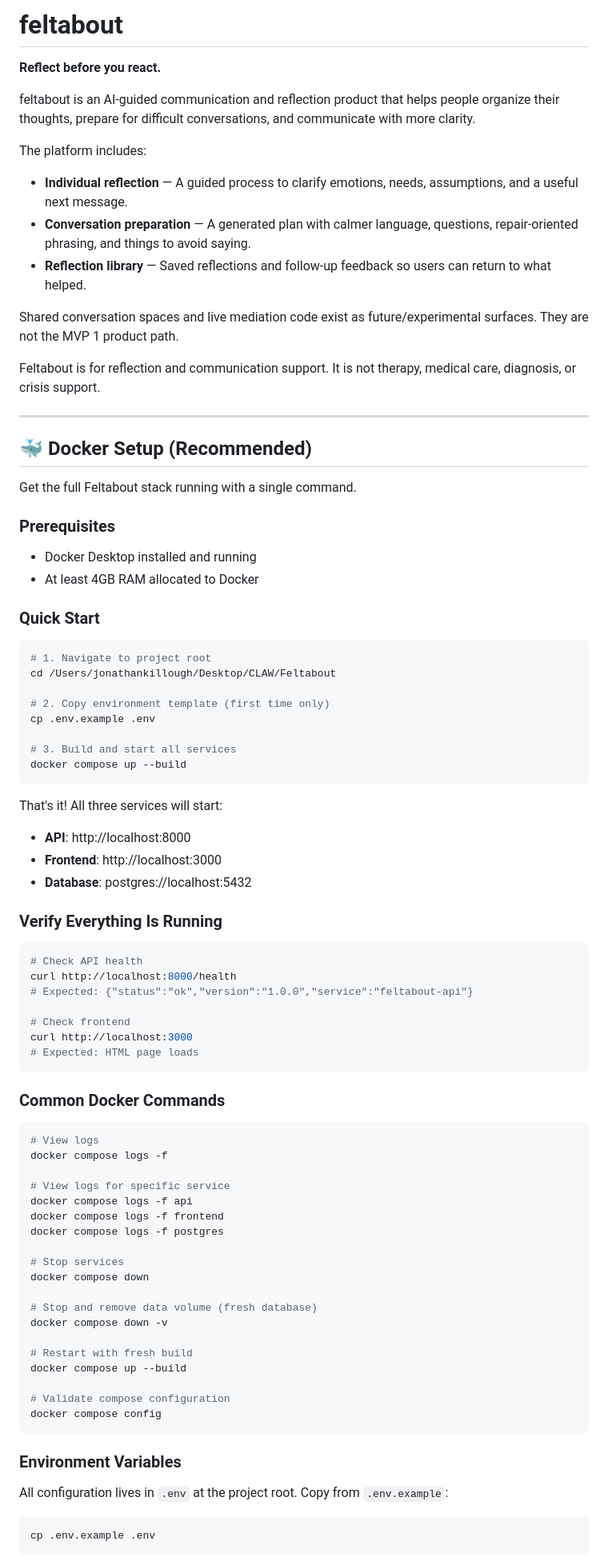
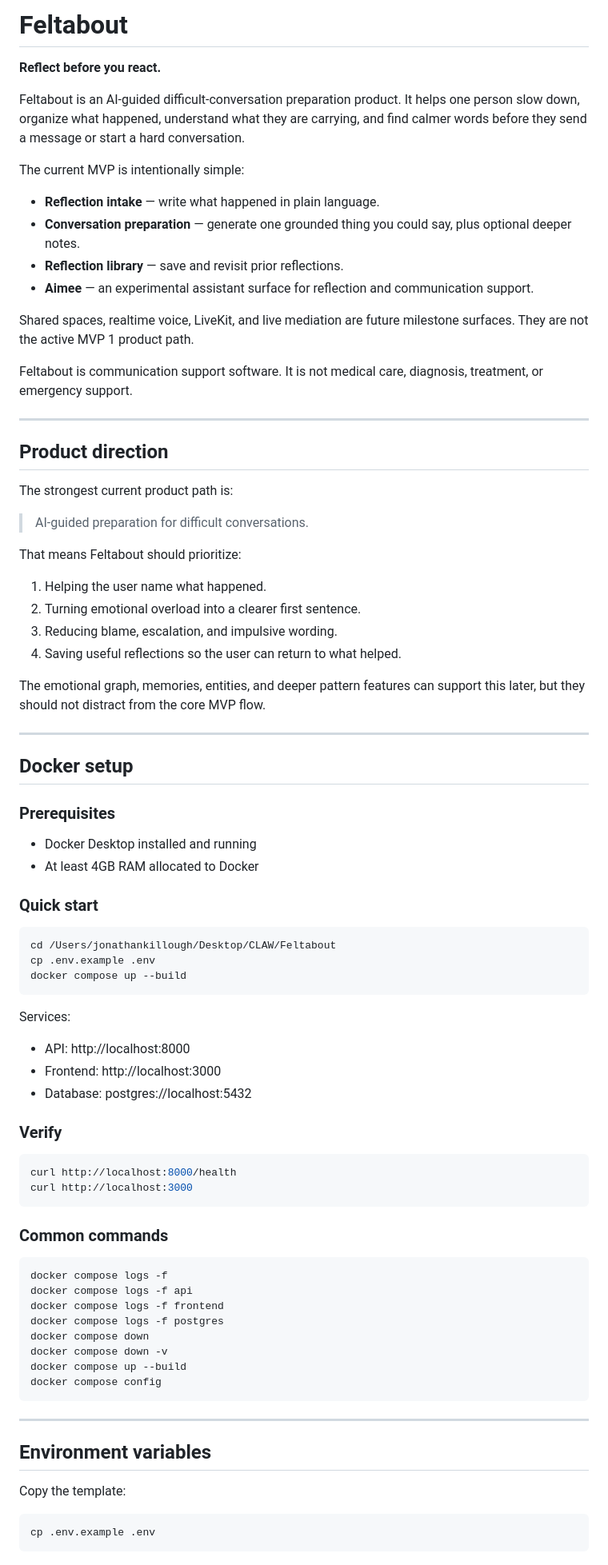
Before and after one commit to ionkilo42-ctrl/feltabout, a Markdown page: README.md, the part around one of its changes. Shown at 80% size. GitHub-like rendering.

````diff
--- a/README.md
+++ b/README.md
@@ -1,86 +1,85 @@
-# feltabout
+# Feltabout
 
 **Reflect before you react.**
 
-feltabout is an AI-guided communication and reflection product that helps people organize their thoughts, prepare for difficult conversations, and communicate with more clarity.
+Feltabout is an AI-guided difficult-conversation preparation product. It helps one person slow down, organize what happened, understand what they are carrying, and find calmer words before they send a message or start a hard conversation.
 
-The platform includes:
+The current MVP is intentionally simple:
 
-- **Individual reflection** — A guided process to clarify emotions, needs, assumptions, and a useful next message.
-- **Conversation preparation** — A generated plan with calmer language, questions, repair-oriented phrasing, and things to avoid saying.
-- **Reflection library** — Saved reflections and follow-up feedback so users can return to what helped.
+- **Reflection intake** — write what happened in plain language.
+- **Conversation preparation** — generate one grounded thing you could say, plus optional deeper notes.
+- **Reflection library** — save and revisit prior reflections.
+- **Aimee** — an experimental assistant surface for reflection and communication support.
 
-Shared conversation spaces and live mediation code exist as future/experimental surfaces. They are not the MVP 1 product path.
+Shared spaces, realtime voice, LiveKit, and live mediation are future milestone surfaces. They are not the active MVP 1 product path.
 
-Feltabout is for reflection and communication support. It is not therapy, medical care, diagnosis, or crisis support.
+Feltabout is communication support software. It is not medical care, diagnosis, treatment, or emergency support.
 
 ---
 
-## 🐳 Docker Setup (Recommended)
+## Product direction
 
-Get the full Feltabout stack running with a single command.
+The strongest current product path is:
+
+> AI-guided preparation for difficult conversations.
+
+That means Feltabout should prioritize:
+
+1. Helping the user name what happened.
+2. Turning emotional overload into a clearer first sentence.
+3. Reducing blame, escalation, and impulsive wording.
+4. Saving useful reflections so the user can return to what helped.
+
+The emotional graph, memories, entities, and deeper pattern features can support this later, but they should not distract from the core MVP flow.
+
+---
+
+## Docker setup
 
 ### Prerequisites
+
 - Docker Desktop installed and running
 - At least 4GB RAM allocated to Docker
 
-### Quick Start
+### Quick start
 
 ```bash
-# 1. Navigate to project root
 cd /Users/jonathankillough/Desktop/CLAW/Feltabout
-
-# 2. Copy environment template (first time only)
 cp .env.example .env
-
-# 3. Build and start all services
 docker compose up --build
 ```
 
-That's it! All three services will start:
-- **API**: http://localhost:8000
-- **Frontend**: http://localhost:3000
-- **Database**: postgres://localhost:5432
+Services:
 
-### Verify Everything Is Running
+- API: http://localhost:8000
+- Frontend: http://localhost:3000
+- Database: postgres://localhost:5432
+
+### Verify
 
 ```bash
-# Check API health
 curl http://localhost:8000/health
-# Expected: {"status":"ok","version":"1.0.0","service":"feltabout-api"}
-
-# Check frontend
 curl http://localhost:3000
-# Expected: HTML page loads
 ```
 
-### Common Docker Commands
+### Common commands
 
 ```bash
-# View logs
 docker compose logs -f
-
-# View logs for specific service
 docker compose logs -f api
 docker compose logs -f frontend
 docker compose logs -f postgres
-
-# Stop services
 docker compose down
-
-# Stop and remove data volume (fresh database)
 docker compose down -v
-
-# Restart with fresh build
 docker compose up --build
-
-# Validate compose configuration
 docker compose config
 ```
 
-### Environment Variables
+---
 
-All configuration lives in `.env` at the project root. Copy from `.env.example`:
+## Environment variables
+
+Copy the template:
 
 ```bash
 cp .env.example .env
````
Also changed, not shown: other parts of README.md (+64 -130 lines).
